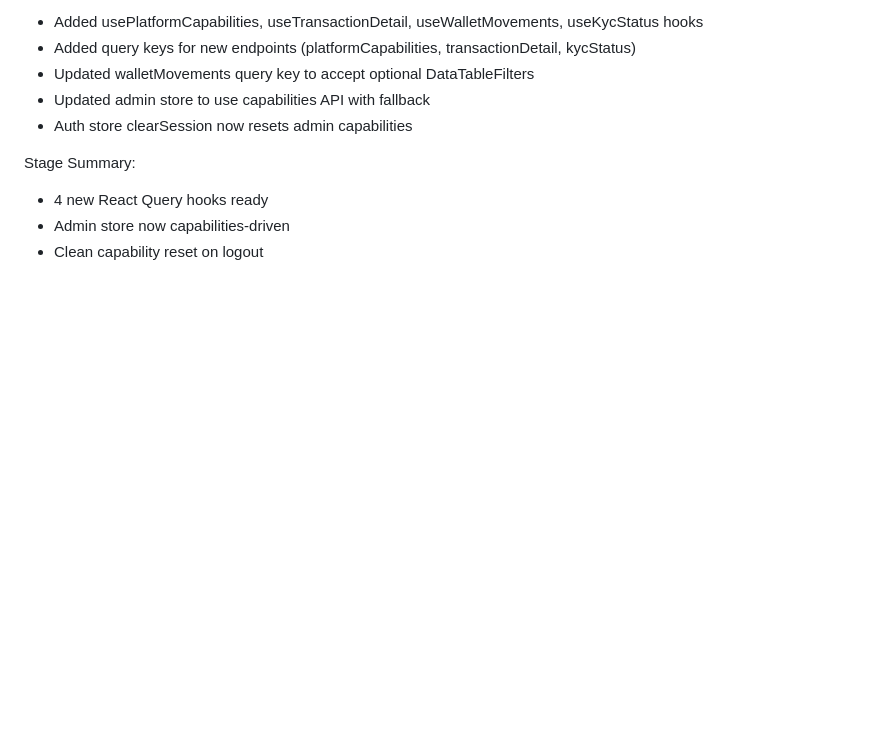
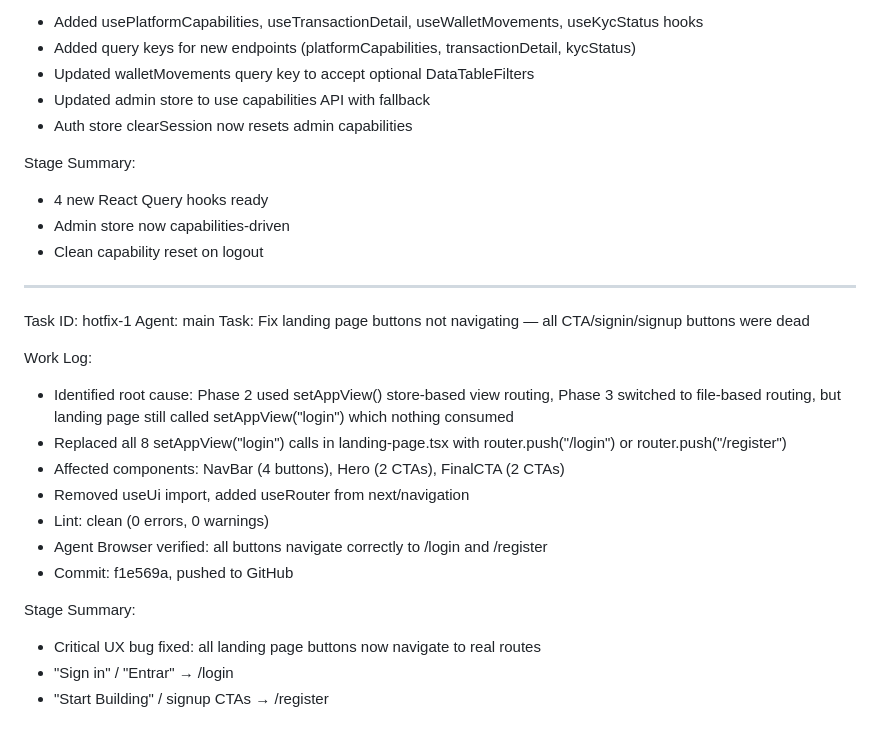
Before and after one commit to nexflowx-hub/xpay.expert, a Markdown page: worklog.md, the part around the change. Rendered like a GitHub page; blank space fills up the shorter version.

Commit message:
43b70505-5800-44de-a8d4-28e5408f653d

```diff
--- a/worklog.md
+++ b/worklog.md
@@ -213,3 +213,21 @@ Stage Summary:
 - 4 new React Query hooks ready
 - Admin store now capabilities-driven
 - Clean capability reset on logout
+---
+Task ID: hotfix-1
+Agent: main
+Task: Fix landing page buttons not navigating — all CTA/signin/signup buttons were dead
+
+Work Log:
+- Identified root cause: Phase 2 used setAppView() store-based view routing, Phase 3 switched to file-based routing, but landing page still called setAppView("login") which nothing consumed
+- Replaced all 8 setAppView("login") calls in landing-page.tsx with router.push("/login") or router.push("/register")
+- Affected components: NavBar (4 buttons), Hero (2 CTAs), FinalCTA (2 CTAs)
+- Removed useUi import, added useRouter from next/navigation
+- Lint: clean (0 errors, 0 warnings)
+- Agent Browser verified: all buttons navigate correctly to /login and /register
+- Commit: f1e569a, pushed to GitHub
+
+Stage Summary:
+- Critical UX bug fixed: all landing page buttons now navigate to real routes
+- "Sign in" / "Entrar" → /login
+- "Start Building" / signup CTAs → /register
```
